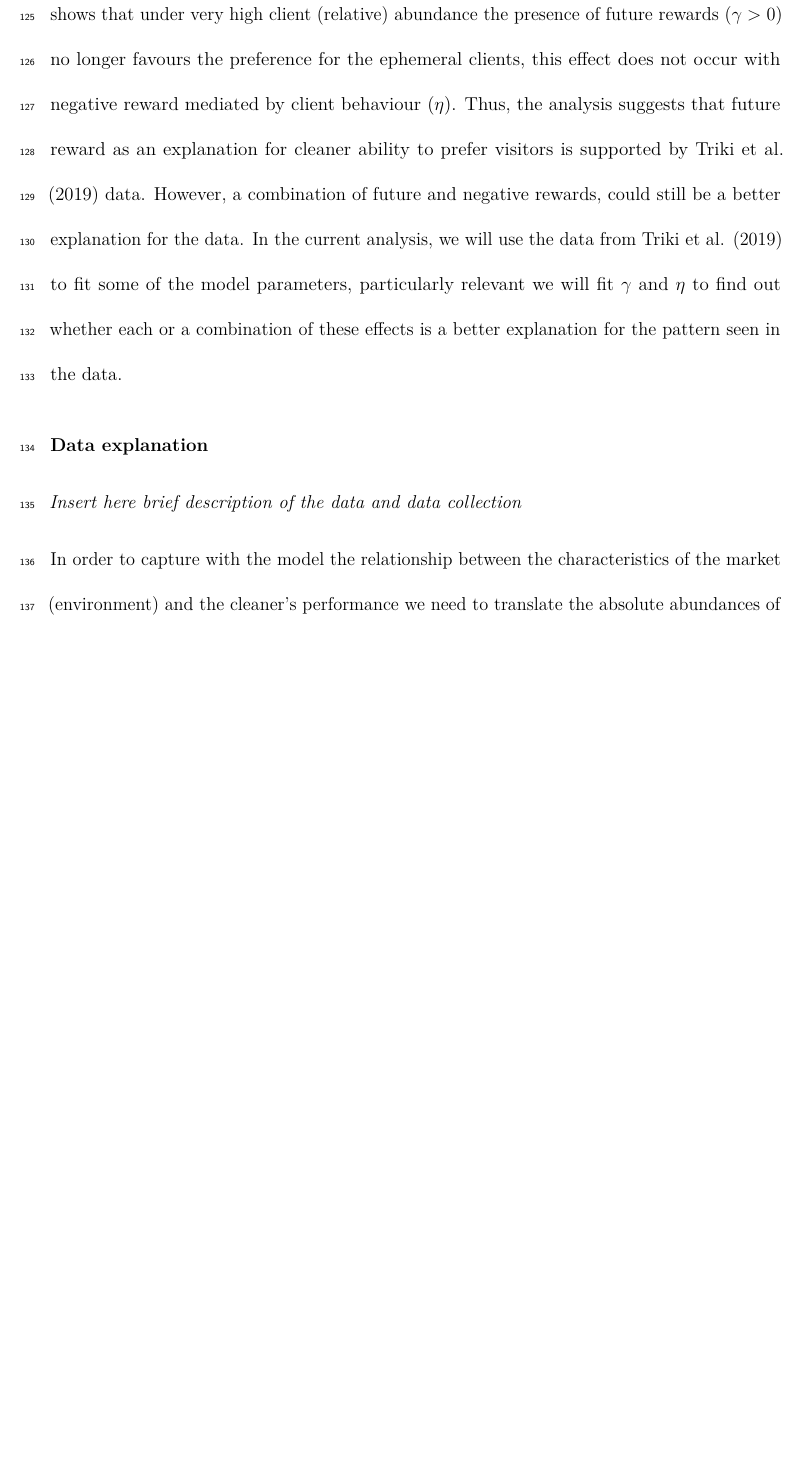
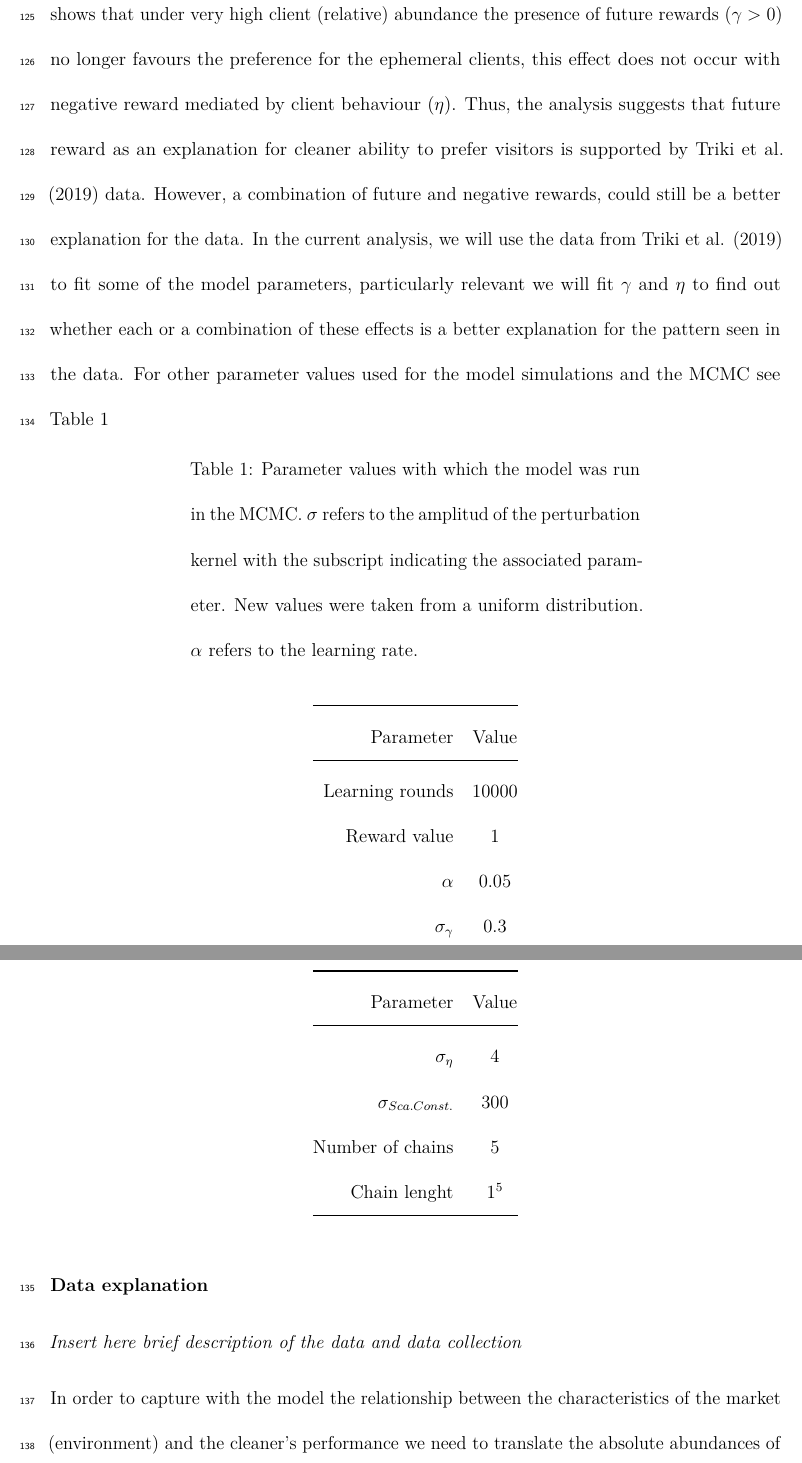
Before and after one commit to andreseqp/Clean.ActCrit, an R Markdown document (manuscript_1.0.Rmd): part of page 7 of 22 before the commit and two parts of pages 7 and 8 of 23 after it, the two joined at a grey line, cut so that both start at the same text, the shorter picture padded with empty space. Rendered offline with R 4.5, knitr and Pandoc, then LaTeX, with nearby package versions.

Commit message:
include a table with the parameter values.

````diff
--- a/manuscript_1.0.Rmd
+++ b/manuscript_1.0.Rmd
@@ -6,8 +6,8 @@ author:
 - Redouan Bshary^[Institute of Biology, University of Neuchâtel, Neuchâtel, Switzerland]
 date: "`r format(Sys.time(), '%B %d, %Y')`"
 output:
+  pdf_document: default
   word_document: default
-  pdf_document: default
 fig_caption: yes
 fontsize: 12pt
 header-includes:
@@ -210,7 +210,39 @@ data. In the current analysis, we will use the data from
 @triki_Biological_2019 to fit some of the model parameters, particularly
 relevant we will fit $\gamma$ and $\eta$ to find out whether each or a
 combination of these effects is a better explanation for the pattern
-seen in the data.
+seen in the data. For other parameter values used for the model simulations
+and the MCMC see Table \ref{tab:param}
+
+<!-- # ```{r parTable} -->
+<!-- # source(here("loadData.R")) -->
+<!-- # parFiles<-grep("parametersMCMC",list.files(here("Simulations","MCMCclean_gam_nRew_sca_"), -->
+<!-- #                                               full.names = TRUE),value = TRUE) -->
+<!-- # params<-fromJSON(parFiles[1]) -->
+<!-- # ``` -->
+
+
+```{r param , echo=FALSE,results='asis'}
+  cat(' Table: \\label{tab:param} Parameter values with which the model was run
+  in the MCMC. $\\sigma$ refers to the amplitud of the perturbation kernel with the subscript indicating the associated parameter. New values were taken from a uniform distribution. $\\alpha$ refers to the learning rate.
+
+  | Parameter | Value |
+|----------:|:-----:|
+| Learning rounds | 10000 |
+| Reward value | 1 |
+| $\\alpha$ | 0.05 |
+| $\\sigma_{\\gamma}$ | 0.3 |
+| $\\sigma_{\\eta}$ | 4 |
+| $\\sigma_{Sca.Const.}$ | 300 |
+| Number of chains | 5 |
+| Chain lenght | $1^5$ |
+')
+
+```
+
+
+
+
+
 
 ### Data explanation
 
````
Also changed, not shown: manuscript_1.0.Rmd (2 more changed lines), 1 other file.
